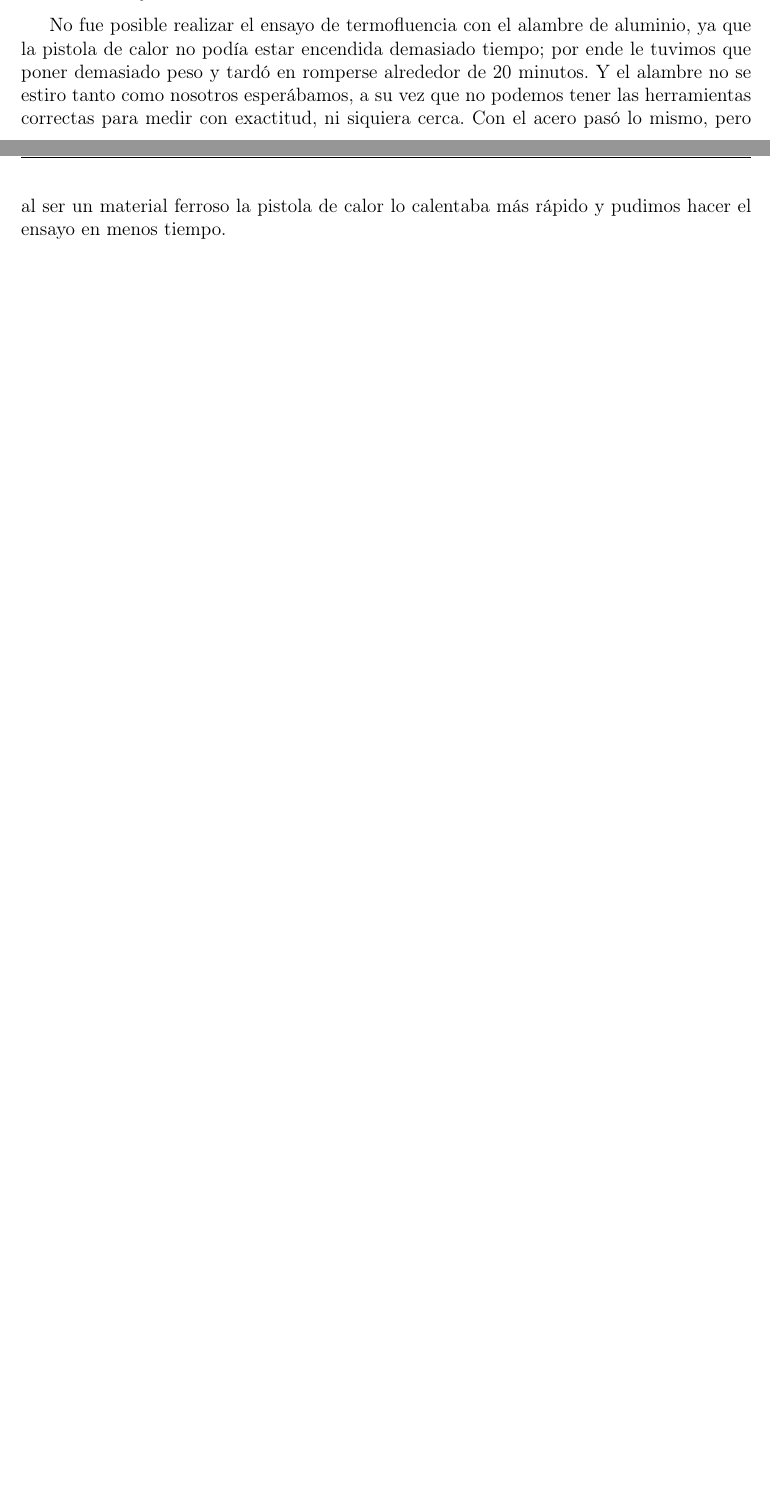
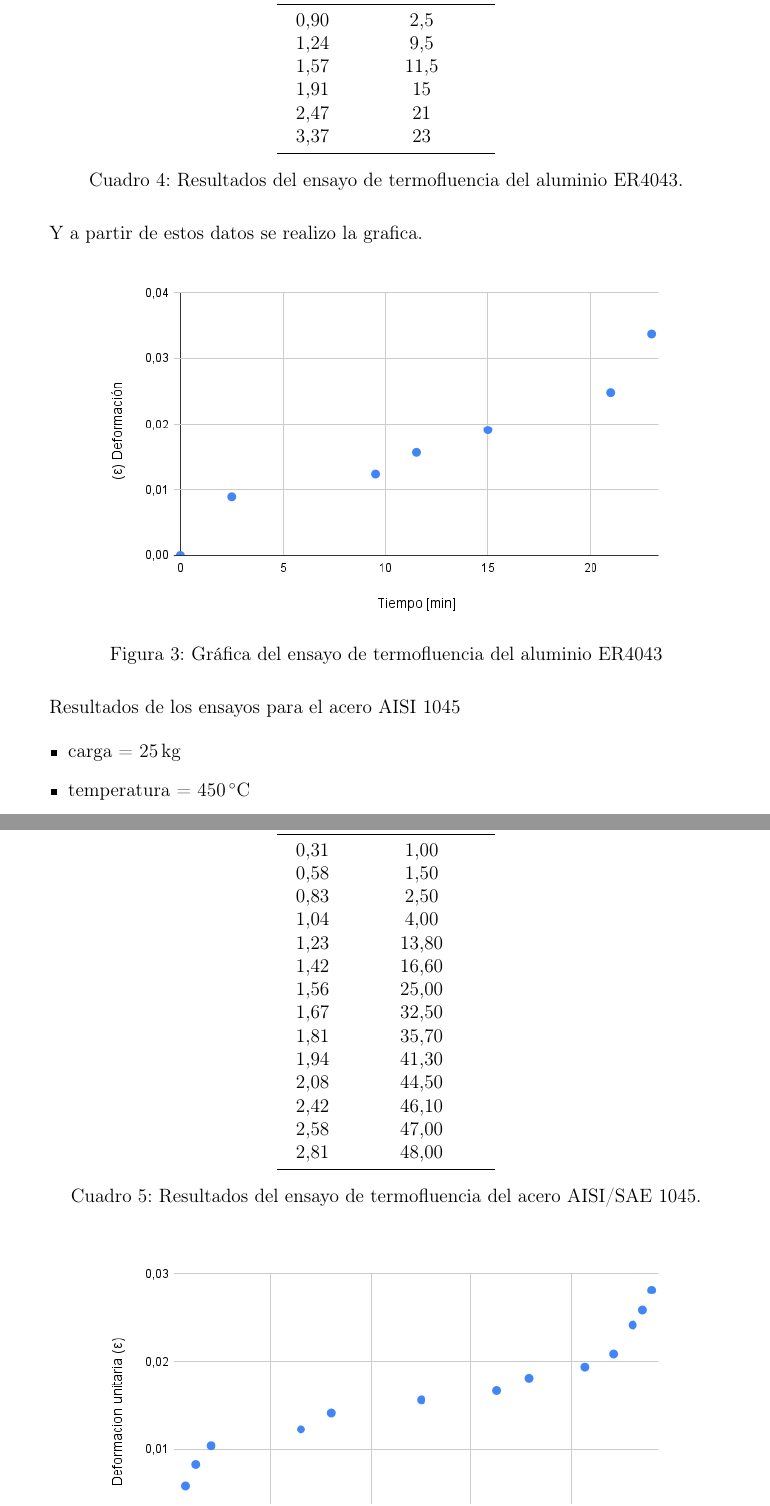
Before and after one commit to jgalaxi/latex, a LaTeX paper (Tp 3-05/main.tex): two parts of pages 6 and 7 of 7 before the commit and two parts of pages 7 and 8 of 9 after it, joined at a grey line, cut at the place of the change, the shorter picture padded with empty space. Compiled offline with pdfLaTeX.

Commit message:
LISTO EL 3-05 LA PUTA QUE ME PARIO

```diff
--- a/Tp 3-05/main.tex
+++ b/Tp 3-05/main.tex
@@ -217,4 +217,3 @@ Ahora se van a mostrar los resultados de un ensayo realizado al 1045.
 
 \subsection{Ensayo de termofluencia.}
 
-No fue posible realizar el ensayo de termofluencia con el alambre de aluminio, ya que la pistola de calor no podía estar encendida demasiado tiempo; por ende le tuvimos que poner demasiado peso y tardó en romperse alrededor de 20 minutos. Y el alambre no se estiro tanto como nosotros esperábamos, a su vez que no podemos tener las herramientas correctas para medir con exactitud, ni siquiera cerca. Con el acero pasó lo mismo, pero al ser un material ferroso la pistola de calor lo calentaba más rápido y pudimos hacer el ensayo en menos tiempo.
@@ -220,0 +227,56 @@ No fue posible realizar el ensayo de termofluencia con el alambre de aluminio, y
+\begin{table}[H]
+    \centering
+    \begin{tabular}{cc}
+        \toprule
+        \textbf{$\varepsilon$ ($\%$)} & \textbf{Tiempo(Min)}\\
+        \midrule
+        0,90 & 2,5\\
+        1,24 & 9,5\\
+        1,57 & 11,5\\
+        1,91 & 15\\
+        2,47 & 21\\
+        3,37 & 23\\
+        \bottomrule
+    \end{tabular}
+    \caption{Resultados del ensayo de termofluencia del aluminio ER4043.}
+\end{table}
+
+Y a partir de estos datos se realizo la grafica.
+
+\begin{figure}[H]
+    \centering
+    \includegraphics[width=0.8\textwidth]{Figuras/aluminio_termo.png}
+    \label{fig:termo_al}
+    \caption{Gráfica del ensayo de termofluencia del aluminio ER4043}
+\end{figure}
+
+Resultados de los ensayos para el acero AISI 1045
+
+\begin{itemize}
+    \item carga = \SI{25}{\kilo\gram}
+    \item temperatura = \SI{450}{\degreeCelsius}
+\end{itemize}
+
+\begin{table}[H]
+    \centering
+    \begin{tabular}{cc}
+        \toprule
+        \textbf{$\varepsilon$ ($\%$)} & \textbf{Tiempo(Min)}\\
+        \midrule
+        0,31 & 1,00 \\
+        0,58 & 1,50\\
+        0,83 & 2,50\\
+        1,04 & 4,00\\
+        1,23 & 13,80\\
+        1,42 & 16,60\\
+        1,56 & 25,00\\
+        1,67 & 32,50\\
+        1,81 & 35,70\\
+        1,94 & 41,30\\
+        2,08 & 44,50\\
+        2,42 & 46,10\\
+        2,58 & 47,00\\
+        2,81 & 48,00\\
+        \bottomrule
+    \end{tabular}
+    \caption{Resultados del ensayo de termofluencia del acero AISI/SAE 1045.}
```
Also changed, not shown: Tp 3-05/Figuras/1045_termo.png (added), Tp 3-05/Figuras/aluminio_termo.png (added), Tp 3-05/main.pdf, Tp 3-05/main.tex (39 more changed lines).
